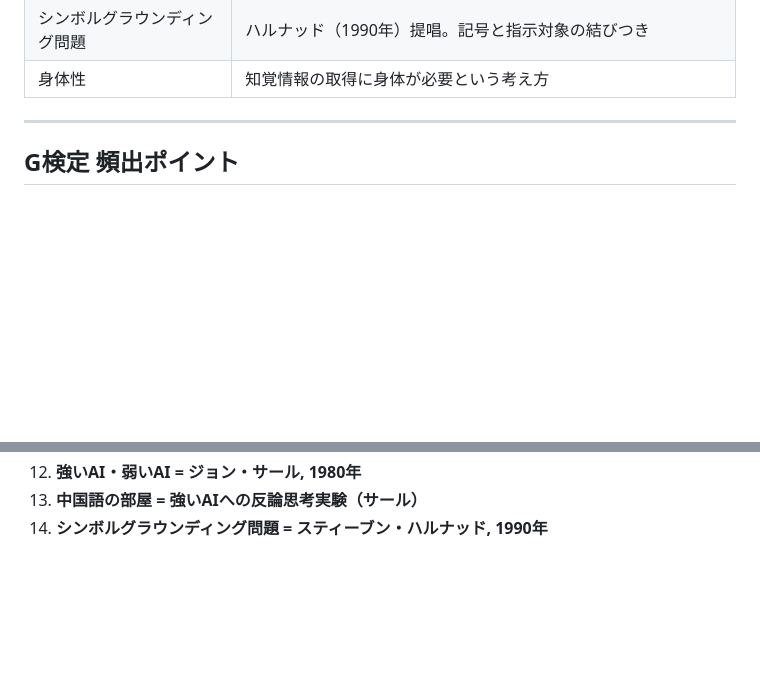
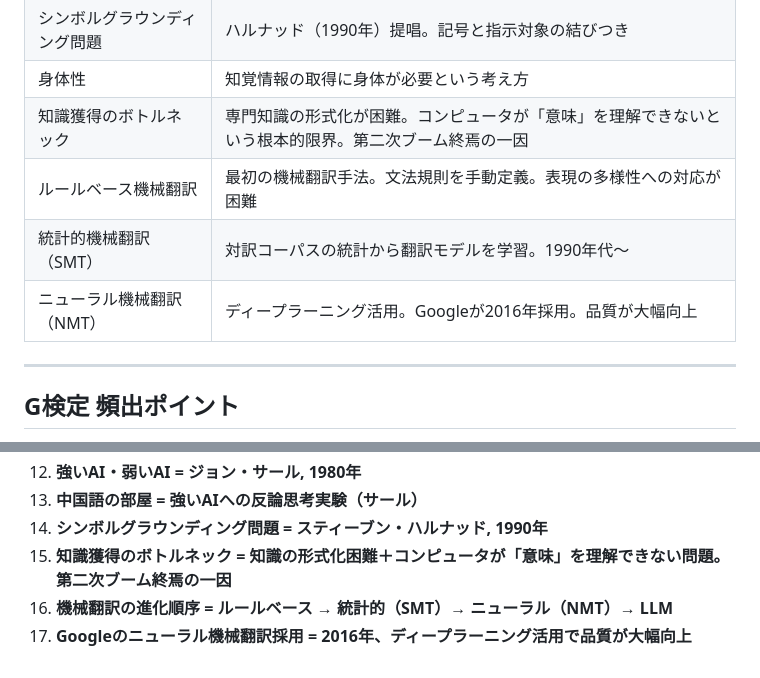
Before and after one commit to ykmr1029/G_Kentei, a Markdown page: guides/1章_詳細解説.md, 2 parts joined by grey strips. Drawn GitHub-style; blank space fills up the shorter version.

Commit message:
解説書更新: 1章 1-3 (知識獲得のボトルネック・機械翻訳の進化を追記) - 2026-06-27

```diff
--- a/guides/1章_詳細解説.md
+++ b/guides/1章_詳細解説.md
@@ -286,6 +328,10 @@ AIの歴史は「ブーム → 冬の時代」のサイクルを繰り返して
 | 中国語の部屋 | サールの強いAIへの反論。仕組みと理解は別 |
 | シンボルグラウンディング問題 | ハルナッド（1990年）提唱。記号と指示対象の結びつき |
 | 身体性 | 知覚情報の取得に身体が必要という考え方 |
+| 知識獲得のボトルネック | 専門知識の形式化が困難。コンピュータが「意味」を理解できないという根本的限界。第二次ブーム終焉の一因 |
+| ルールベース機械翻訳 | 最初の機械翻訳手法。文法規則を手動定義。表現の多様性への対応が困難 |
+| 統計的機械翻訳（SMT） | 対訳コーパスの統計から翻訳モデルを学習。1990年代〜 |
+| ニューラル機械翻訳（NMT） | ディープラーニング活用。Googleが2016年採用。品質が大幅向上 |
 
 ---
 
@@ -305,3 +351,6 @@ AIの歴史は「ブーム → 冬の時代」のサイクルを繰り返して
 12. **強いAI・弱いAI = ジョン・サール, 1980年**
 13. **中国語の部屋 = 強いAIへの反論思考実験（サール）**
 14. **シンボルグラウンディング問題 = スティーブン・ハルナッド, 1990年**
+15. **知識獲得のボトルネック = 知識の形式化困難＋コンピュータが「意味」を理解できない問題。第二次ブーム終焉の一因**
+16. **機械翻訳の進化順序 = ルールベース → 統計的（SMT）→ ニューラル（NMT）→ LLM**
+17. **Googleのニューラル機械翻訳採用 = 2016年、ディープラーニング活用で品質が大幅向上**
```
Also changed, not shown: other parts of guides/1章_詳細解説.md (+42 -0 lines).
